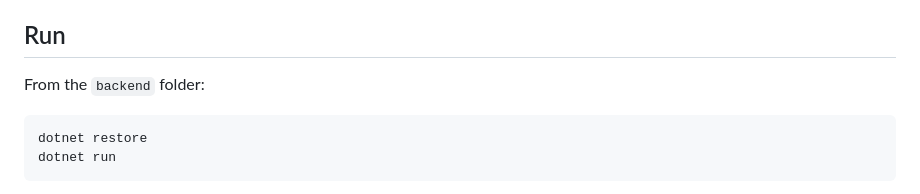
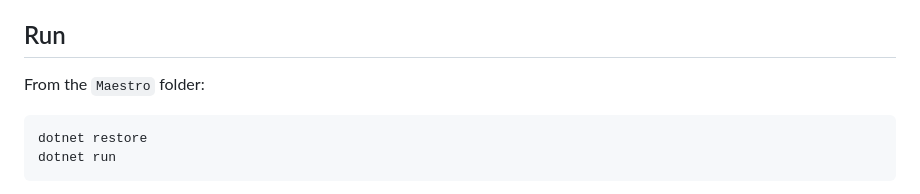
Before and after one commit to maxhanna/Weaver, a Markdown page: README.md, the part around the change. GitHub-like rendering.

Commit message:
Update folder name from 'backend' to 'Maestro'

````diff
--- a/README.md
+++ b/README.md
@@ -9,7 +9,7 @@ Maestro is an advanced agentic backend system that enables AI-driven automation
 
 ## Run
 
-From the `backend` folder:
+From the `Maestro` folder:
 
 ```bash
 dotnet restore
````
